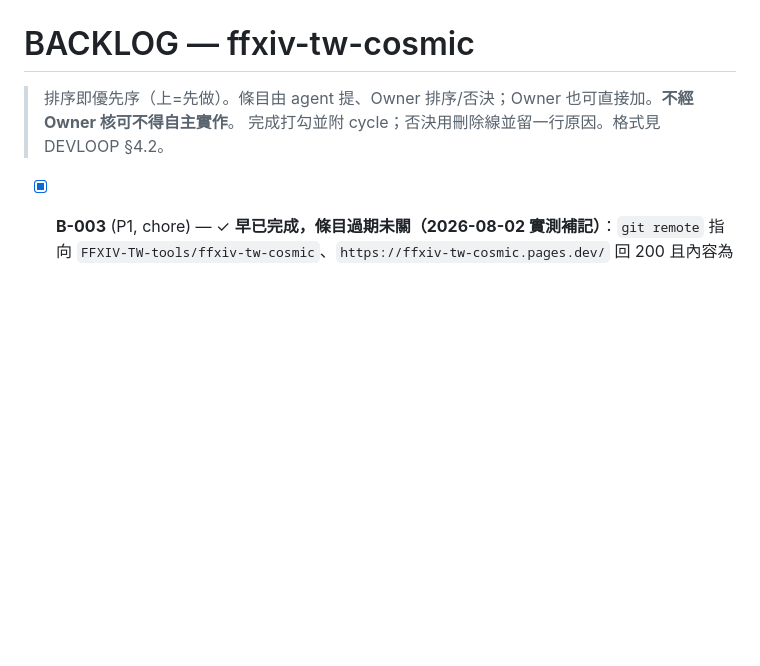
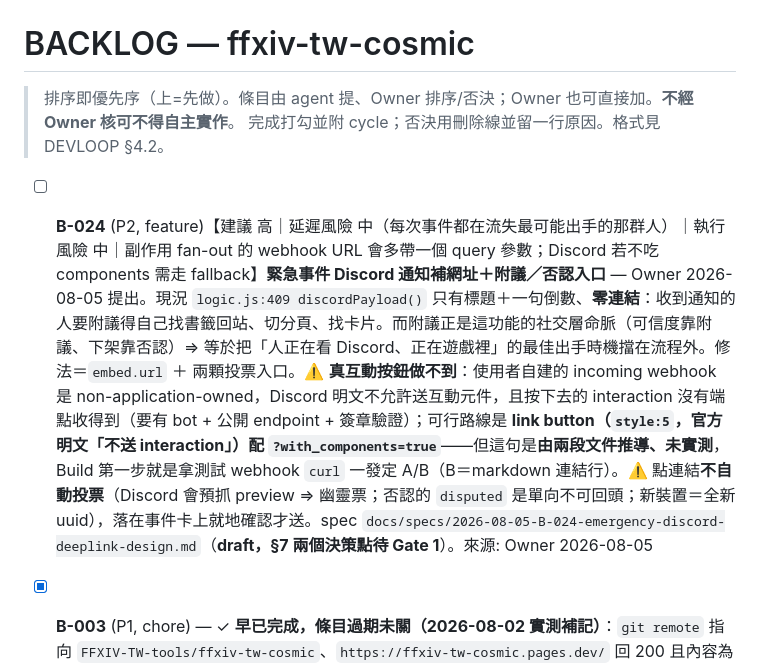
Before and after one commit to FFXIV-TW-tools/ffxiv-tw-cosmic, a Markdown page: docs/BACKLOG.md, the part around the change. Drawn GitHub-style; blank space fills up the shorter version.

Commit message:
docs(B-024): 緊急事件通知補網址＋投票入口 spec — 待 Gate 1 拍板

```diff
--- a/docs/BACKLOG.md
+++ b/docs/BACKLOG.md
@@ -3,6 +3,7 @@
 > 排序即優先序（上=先做）。條目由 agent 提、Owner 排序/否決；Owner 也可直接加。**不經 Owner 核可不得自主實作**。
 > 完成打勾並附 cycle；否決用刪除線並留一行原因。格式見 DEVLOOP §4.2。
 
+- [ ] **B-024** (P2, feature)【建議 高｜延遲風險 中（每次事件都在流失最可能出手的那群人）｜執行風險 中｜副作用 fan-out 的 webhook URL 會多帶一個 query 參數；Discord 若不吃 components 需走 fallback】**緊急事件 Discord 通知補網址＋附議／否認入口** — Owner 2026-08-05 提出。現況 `logic.js:409 discordPayload()` 只有標題＋一句倒數、**零連結**：收到通知的人要附議得自己找書籤回站、切分頁、找卡片。而附議正是這功能的社交層命脈（可信度靠附議、下架靠否認）⇒ 等於把「人正在看 Discord、正在遊戲裡」的最佳出手時機擋在流程外。修法＝`embed.url` ＋ 兩顆投票入口。⚠️ **真互動按鈕做不到**：使用者自建的 incoming webhook 是 non-application-owned，Discord 明文不允許送互動元件，且按下去的 interaction 沒有端點收得到（要有 bot + 公開 endpoint + 簽章驗證）；可行路線是 **link button（`style:5`，官方明文「不送 interaction」）配 `?with_components=true`**——但這句是**由兩段文件推導、未實測**，Build 第一步就是拿測試 webhook `curl` 一發定 A/B（B＝markdown 連結行）。⚠️ 點連結**不自動投票**（Discord 會預抓 preview ⇒ 幽靈票；否認的 `disputed` 是單向不可回頭；新裝置＝全新 uuid），落在事件卡上就地確認才送。spec `docs/specs/2026-08-05-B-024-emergency-discord-deeplink-design.md`（**draft，§7 兩個決策點待 Gate 1**）。來源: Owner 2026-08-05
 - [x] **B-003** (P1, chore) — ✓ **早已完成，條目過期未關（2026-08-02 實測補記）**：`git remote` 指向 `FFXIV-TW-tools/ffxiv-tw-cosmic`、`https://ffxiv-tw-cosmic.pages.dev/` 回 200 且內容為本站（三個分頁齊全）。**部署面同時複驗無外洩**：`AGENTS.md`／`docs/BACKLOG.md`／`worker/src/index.js` 雖回 200，但 `Content-Type: text/html` 且 body 是 index.html ⇒ CF Pages 的 SPA fallback，不是實際檔案（對照組：不存在的 `nonexistent-xyz.md` 回應完全相同）。允許清單有生效。**教訓：光看狀態碼會誤判成外洩，必須看 content-type 與 body**（`tools/check-deploy-surface.sh` 正是為此而分辨）。原條目：【建議 高｜延遲風險 中｜執行風險 中｜副作用 觸發 CF Pages 首次部署】【本機準備已完成 2026-08-01：deploy 三件組就緒、portal 三處已註冊（tools.json／_middleware ALLOWED／header.js FALLBACK）、hooks README 涵蓋清單已補、BETA 標示與待驗證告示已上。**剩下必須由 Owner 執行**：① `git config core.hooksPath`（hook 硬擋 agent）② `gh repo create` ③ CF Pages 連接 ④ portal push ⑤ GSC 提交】【建議 高｜延遲風險 中｜執行風險 中｜副作用 觸發 CF Pages 首次部署】上線部署（見 `../_NEW-TOOL.md` step 2–5）：`gh repo create FFXIV-TW-tools/ffxiv-tw-cosmic` + CF Pages 連接 + portal `tools.json` 註冊（icon 🌙／accent cyan／category daily）+ `functions/_middleware.js` 的貓小胖白名單 + `header.js` 的 `FALLBACK_TOOLS` + `tools/git-hooks/README.md` 涵蓋清單 + GSC 提交 sitemap。不做的後果：站做好但沒有入口、也不會被搜到。來源: 2026-07-31-cosmic-site
 
 - [x] **B-004** (P2, chore) 遊戲內核對「ET 時段條件」的單位與語意 — **已驗證通過**（2026-07-31，cycle 2026-07-31-cosmic-taxonomy）。Owner 遊戲內回報 #445「採集精密空氣淨化裝置所需的材料」（園藝師／A）為 ET 10:00~11:59，本站解出 10:00–12:00 逐位吻合；同名的採掘師版 #400 是 02:00–04:00，兩者不同 ⇒ 排除「碰巧對上任意 2 小時級距」。單位確認為艾歐澤亞小時，`window-index.js` 的 `verified` 已改為時段與天候同列。
```
Also changed, not shown: docs/specs/2026-08-05-B-024-emergency-discord-deeplink-design.md (added, +161 -0 lines).
